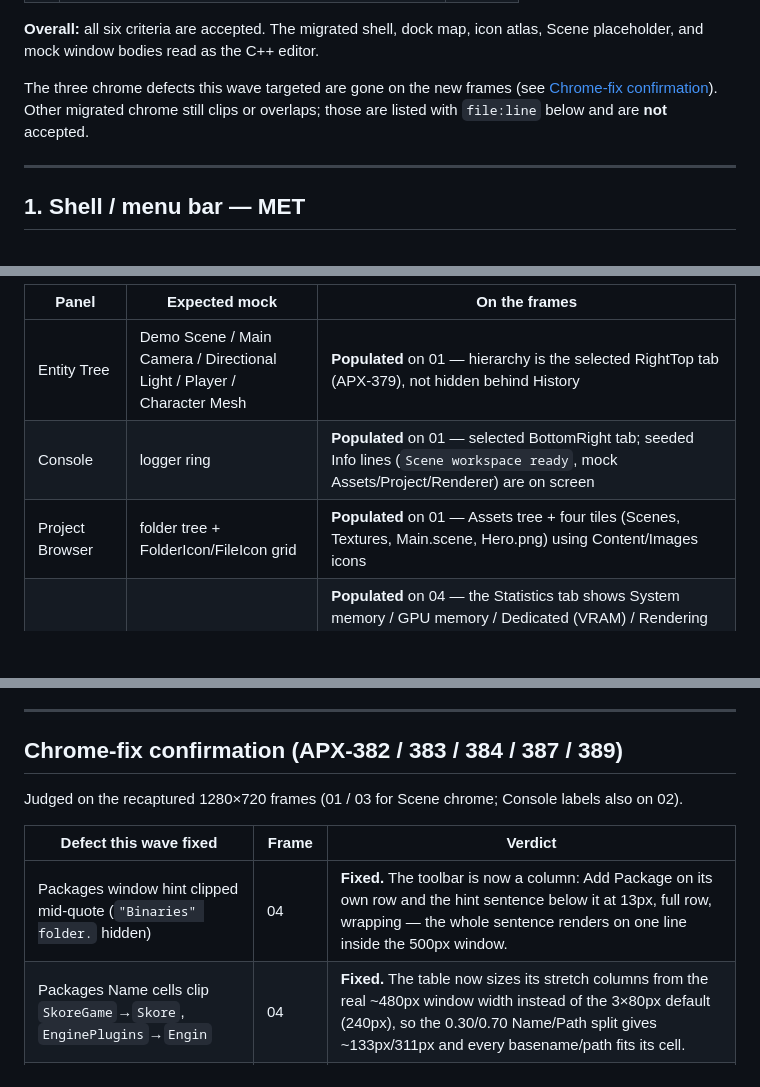
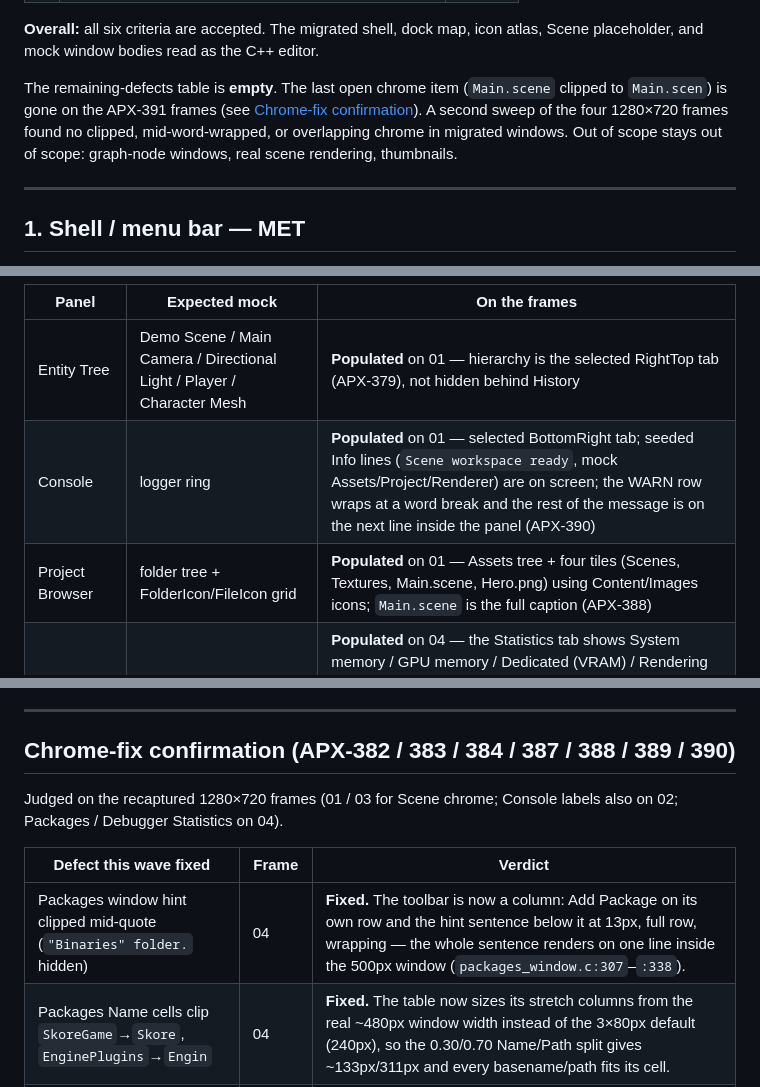
Before and after one commit to SkoreEngine/Skore, a Markdown page: docs/editor/apx-377-vision-validation.md, 3 parts joined by grey strips. Rendered like a GitHub page; blank space fills up the shorter version.

```diff
--- a/docs/editor/apx-377-vision-validation.md
+++ b/docs/editor/apx-377-vision-validation.md
@@ -58,10 +63,12 @@ C++ InitDockSpace zones used as the layout oracle (manifest §1 / `editor_window
 **Overall:** all six criteria are accepted. The migrated shell, dock map, icon
 atlas, Scene placeholder, and mock window bodies read as the C++ editor.
 
-The three chrome defects this wave targeted are gone on the new frames (see
-[Chrome-fix confirmation](#chrome-fix-confirmation-apx-382--383--384--387--389)). Other
-migrated chrome still clips or overlaps; those are listed with `file:line`
-below and are **not** accepted.
+The remaining-defects table is **empty**. The last open chrome item
+(`Main.scene` clipped to `Main.scen`) is gone on the APX-391 frames (see
+[Chrome-fix confirmation](#chrome-fix-confirmation-apx-382--383--384--387--388--389--390)).
+A second sweep of the four 1280×720 frames found no clipped, mid-word-wrapped,
+or overlapping chrome in migrated windows. Out of scope stays out of scope:
+graph-node windows, real scene rendering, thumbnails.
 
 ---
 
@@ -167,8 +174,8 @@ solid empty panel. Real scene rendering stays out of scope (manifest §2.3).
 | Panel | Expected mock | On the frames |
 | --- | --- | --- |
 | Entity Tree | Demo Scene / Main Camera / Directional Light / Player / Character Mesh | **Populated** on 01 — hierarchy is the selected RightTop tab (APX-379), not hidden behind History |
-| Console | logger ring | **Populated** on 01 — selected BottomRight tab; seeded Info lines (`Scene workspace ready`, mock Assets/Project/Renderer) are on screen |
-| Project Browser | folder tree + FolderIcon/FileIcon grid | **Populated** on 01 — Assets tree + four tiles (Scenes, Textures, Main.scene, Hero.png) using Content/Images icons |
+| Console | logger ring | **Populated** on 01 — selected BottomRight tab; seeded Info lines (`Scene workspace ready`, mock Assets/Project/Renderer) are on screen; the WARN row wraps at a word break and the rest of the message is on the next line inside the panel (APX-390) |
+| Project Browser | folder tree + FolderIcon/FileIcon grid | **Populated** on 01 — Assets tree + four tiles (Scenes, Textures, Main.scene, Hero.png) using Content/Images icons; `Main.scene` is the full caption (APX-388) |
 | Debugger Statistics | FPS, frame time, CPU, working set, VRAM | **Populated** on 04 — the Statistics tab shows System memory / GPU memory / Dedicated (VRAM) / Rendering drawcalls after APX-389 scrolls the body a little past the GPU memory section. Console is the default tab (order 10); the host activates Debugger (order 20) on the Window-menu frame so the body is not judged while hidden behind its sibling |
 | History | seeded undo/redo scopes | Sibling of Entity Tree (order 10); not required on the default tab |
 | Properties | empty-selection until an entity/asset is selected | **OK** — "Select something..." (not a blank dock) |
@@ -219,14 +226,14 @@ menu items):
 
 ---
 
-## Chrome-fix confirmation (APX-382 / 383 / 384 / 387 / 389)
+## Chrome-fix confirmation (APX-382 / 383 / 384 / 387 / 388 / 389 / 390)
 
 Judged on the recaptured 1280×720 frames (01 / 03 for Scene chrome; Console
-labels also on 02).
+labels also on 02; Packages / Debugger Statistics on 04).
 
 | Defect this wave fixed | Frame | Verdict |
 | --- | --- | --- |
-| Packages window hint clipped mid-quote (`"Binaries" folder.` hidden) | 04 | **Fixed.** The toolbar is now a column: Add Package on its own row and the hint sentence below it at 13px, full row, wrapping — the whole sentence renders on one line inside the 500px window. |
+| Packages window hint clipped mid-quote (`"Binaries" folder.` hidden) | 04 | **Fixed.** The toolbar is now a column: Add Package on its own row and the hint sentence below it at 13px, full row, wrapping — the whole sentence renders on one line inside the 500px window (`packages_window.c:307`–`:338`). |
 | Packages Name cells clip `SkoreGame`→`Skore`, `EnginePlugins`→`Engin` | 04 | **Fixed.** The table now sizes its stretch columns from the real ~480px window width instead of the 3×80px default (240px), so the 0.30/0.70 Name/Path split gives ~133px/311px and every basename/path fits its cell. |
 | Packages Path cells clip + overlap the remove `x` (leftover `s`) | 04 | **Fixed.** Path (311px) holds both mock paths clear of the 36px remove column; no glyph paints over the button. |
 | Console severity label wraps mid-word (`Debu g`, `War n`) | 01, 02, 03 | **Fixed.** `Trace Debug Info Warn Error Fatal` are whole words on one toolbar row with Clear / Collapse / Auto-scroll. |
```
Also changed, not shown: other parts of docs/editor/apx-377-vision-validation.md (+24 -21 lines).
